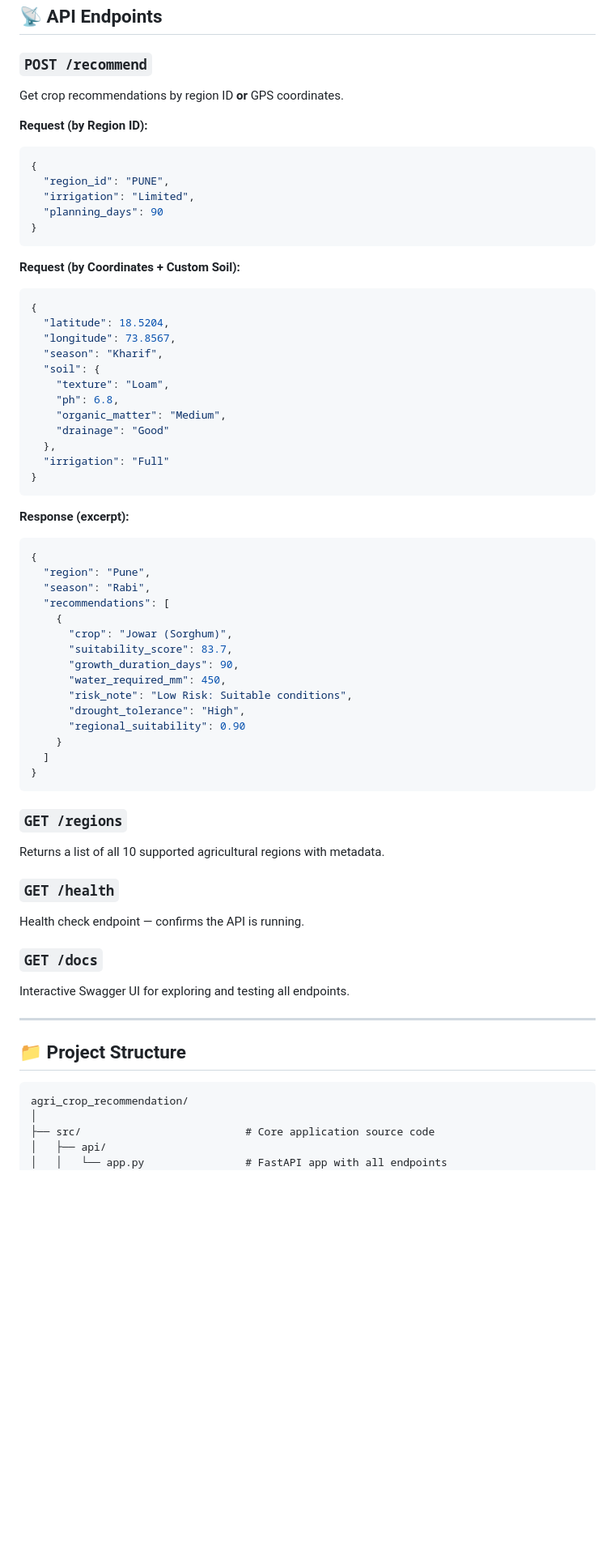
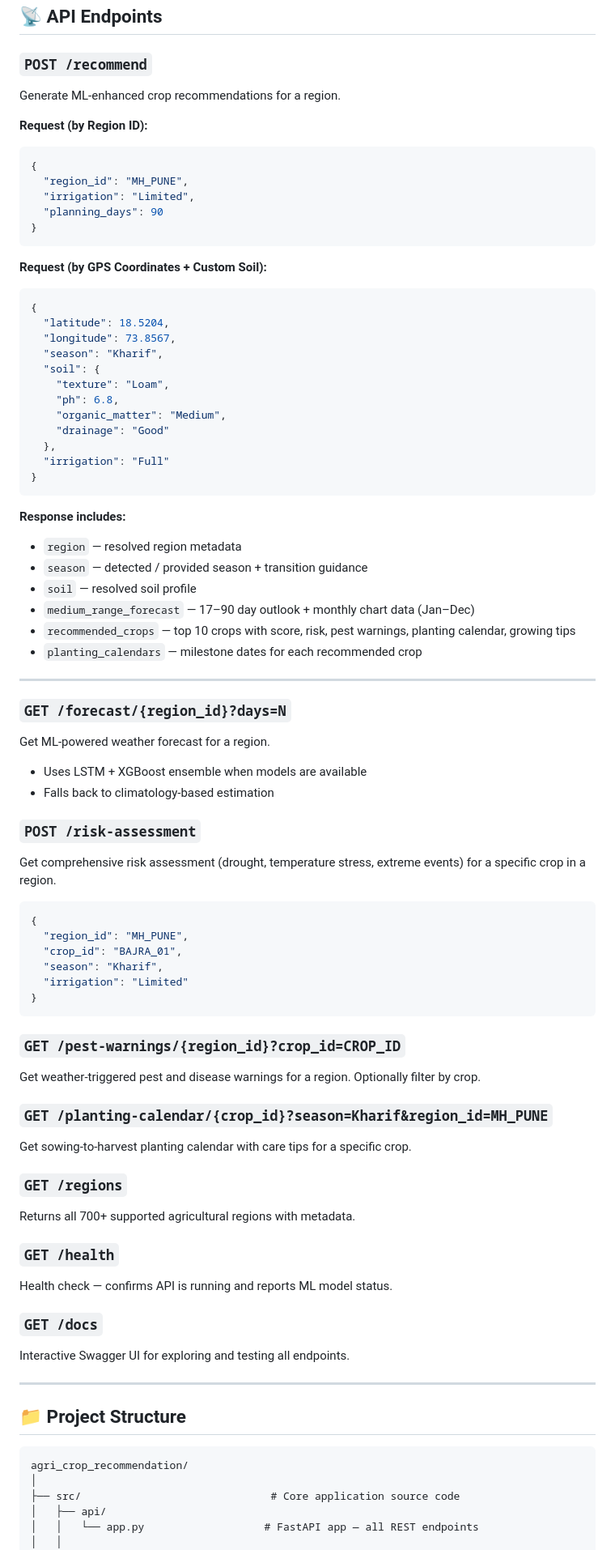
Before and after one commit to tirthch25/Indian-Farmer-Crop-Recommendation-System, a Markdown page: README.md, the part around one of its changes. Shown at 81% size. GitHub-like rendering; blank space fills up the shorter version.

Commit message:
docs: update README

````diff
--- a/README.md
+++ b/README.md
@@ -156,18 +183,18 @@ http://localhost:8000/docs     ← Swagger API Docs
 ## 📡 API Endpoints
 
 ### `POST /recommend`
-Get crop recommendations by region ID **or** GPS coordinates.
+Generate ML-enhanced crop recommendations for a region.
 
 **Request (by Region ID):**
 ```json
 {
-  "region_id": "PUNE",
+  "region_id": "MH_PUNE",
   "irrigation": "Limited",
   "planning_days": 90
 }
 ```
 
-**Request (by Coordinates + Custom Soil):**
+**Request (by GPS Coordinates + Custom Soil):**
 ```json
 {
   "latitude": 18.5204,
@@ -183,30 +210,44 @@ Get crop recommendations by region ID **or** GPS coordinates.
 }
 ```
 
-**Response (excerpt):**
+**Response includes:**
+- `region` — resolved region metadata
+- `season` — detected / provided season + transition guidance
+- `soil` — resolved soil profile
+- `medium_range_forecast` — 17–90 day outlook + monthly chart data (Jan–Dec)
+- `recommended_crops` — top 10 crops with score, risk, pest warnings, planting calendar, growing tips
+- `planting_calendars` — milestone dates for each recommended crop
+
+---
+
+### `GET /forecast/{region_id}?days=N`
+Get ML-powered weather forecast for a region.
+- Uses LSTM + XGBoost ensemble when models are available
+- Falls back to climatology-based estimation
+
+### `POST /risk-assessment`
+Get comprehensive risk assessment (drought, temperature stress, extreme events) for a specific crop in a region.
+
 ```json
 {
-  "region": "Pune",
-  "season": "Rabi",
-  "recommendations": [
-    {
-      "crop": "Jowar (Sorghum)",
-      "suitability_score": 83.7,
-      "growth_duration_days": 90,
-      "water_required_mm": 450,
-      "risk_note": "Low Risk: Suitable conditions",
-      "drought_tolerance": "High",
-      "regional_suitability": 0.90
-    }
-  ]
+  "region_id": "MH_PUNE",
+  "crop_id": "BAJRA_01",
+  "season": "Kharif",
+  "irrigation": "Limited"
 }
 ```
 
+### `GET /pest-warnings/{region_id}?crop_id=CROP_ID`
+Get weather-triggered pest and disease warnings for a region. Optionally filter by crop.
+
+### `GET /planting-calendar/{crop_id}?season=Kharif&region_id=MH_PUNE`
+Get sowing-to-harvest planting calendar with care tips for a specific crop.
+
 ### `GET /regions`
-Returns a list of all 10 supported agricultural regions with metadata.
+Returns all 700+ supported agricultural regions with metadata.
 
 ### `GET /health`
-Health check endpoint — confirms the API is running.
+Health check — confirms API is running and reports ML model status.
 
 ### `GET /docs`
 Interactive Swagger UI for exploring and testing all endpoints.
@@ -218,7 +259,8 @@ Interactive Swagger UI for exploring and testing all endpoints.
 ```
 agri_crop_recommendation/
 │
-├── src/                          # Core application source code
+├── src/                              # Core application source code
 │   ├── api/
-│   │   └── app.py                # FastAPI app with all endpoints
+│   │   └── app.py                   # FastAPI app — all REST endpoints
+│   │
 │   ├── crops/
````
Also changed, not shown: other parts of README.md (+112 -117 lines).
